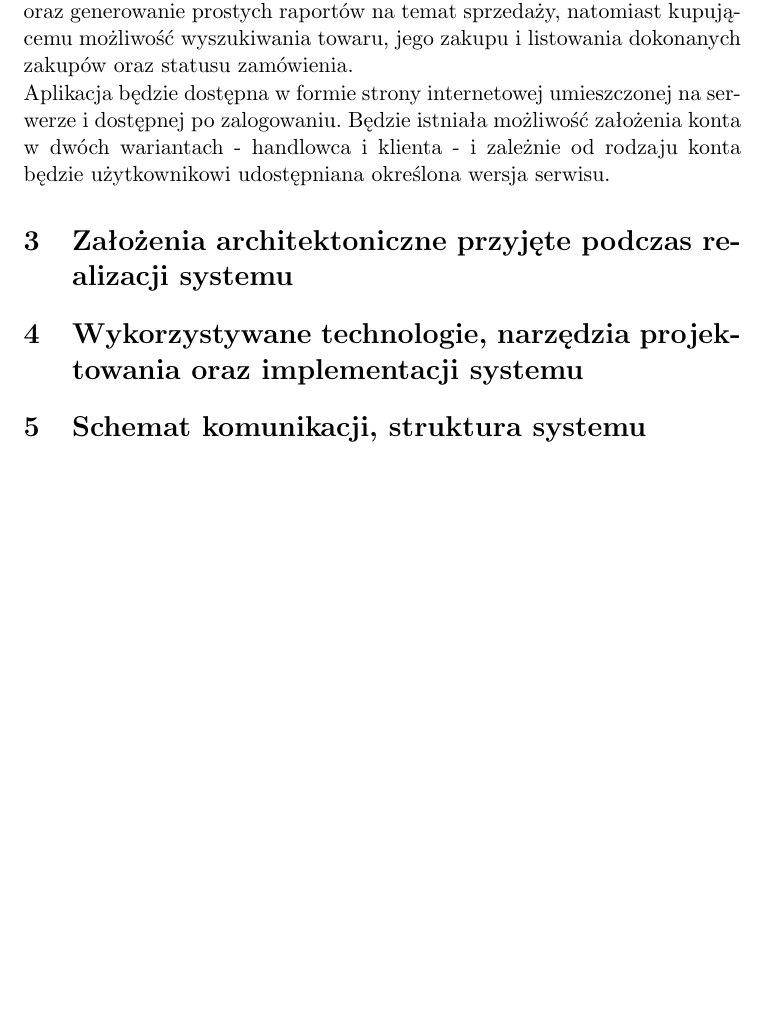
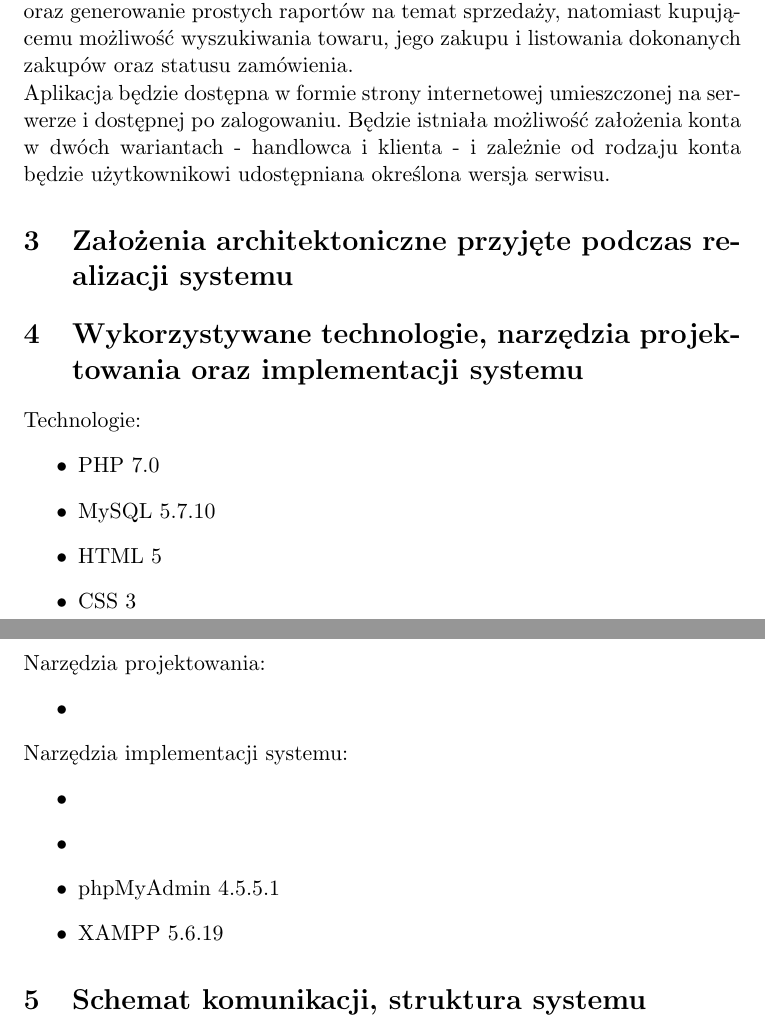
Before and after one commit to shortname/dazybanych, a LaTeX document (Dokumentacja/Założenia projektowe/założenia.tex): part of the page before the commit and two parts of pages 1 and 2 of 2 after it, the two joined at a grey line, cut so that both start at the same text, the shorter picture padded with empty space. Compiled offline with pdfLaTeX.

Commit message:
Technologie etc. (wstępnie)

```diff
--- a/Dokumentacja/Założenia projektowe/założenia.tex
+++ b/Dokumentacja/Założenia projektowe/założenia.tex
@@ -18,6 +18,25 @@
 Aplikacja będzie dostępna w formie strony internetowej umieszczonej na serwerze i dostępnej po zalogowaniu. Będzie istniała możliwość założenia konta w dwóch wariantach - handlowca i klienta - i zależnie od rodzaju konta będzie użytkownikowi udostępniana określona wersja serwisu.
 \section{Założenia architektoniczne przyjęte podczas realizacji systemu}
 \section{Wykorzystywane technologie, narzędzia projektowania oraz implementacji systemu}
+Technologie:
+\begin{itemize}
+	\item PHP 7.0
+	\item MySQL 5.7.10
+	\item HTML 5
+	\item CSS 3
+\end{itemize}
+Narzędzia projektowania:
+\begin{itemize}
+	\item %Coś do rysowania schematów - nie znam nic poza Dia...
+		%Słyszałem w pracy o MagicDraw, ale jest płatne
+\end{itemize}
+Narzędzia implementacji systemu:
+\begin{itemize}
+	\item %Coś do pisania w php (testuję Atom, dawno temu używałem Notepad++, ale to tylko podświetlanie składni - bez podpowiedzi); jest jeszcze IntelliJ - używałem do Javy i jest zajebisty, podobno istnieje też odmiana do PHP; na licencji studenckiej jest darmowy
+	\item %Coś do pisania w SQL
+	\item phpMyAdmin 4.5.5.1 %Łatwo znaleźć hosting z dostępnym phpMyAdmin
+	\item XAMPP 5.6.19 %Lokalny serwer php, żeby można było sobie lokalnie grzebać zamiast ciągle wrzucać na serwer - to jedyny, o którym słyszałem i po kursie SCR umiem zainstalować :-P
+\end{itemize}
 \section{Schemat komunikacji, struktura systemu}
 \section{Literatura}
 \end{document}
```
Also changed, not shown: Dokumentacja/Założenia projektowe/założenia.pdf, 1 other file.
